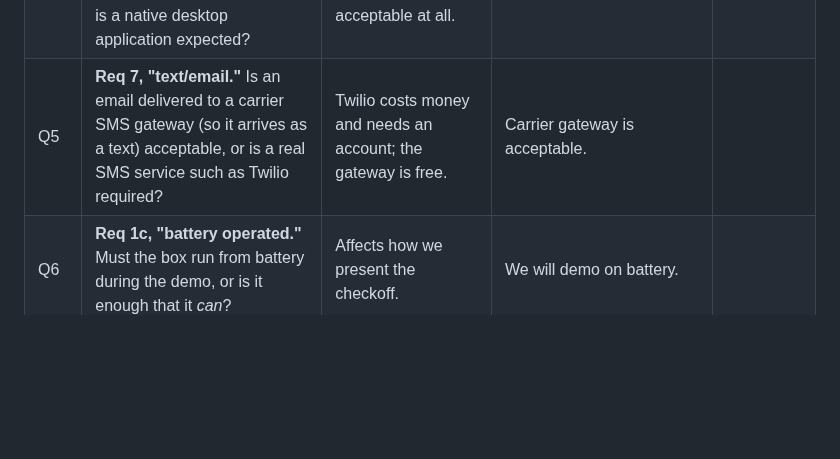
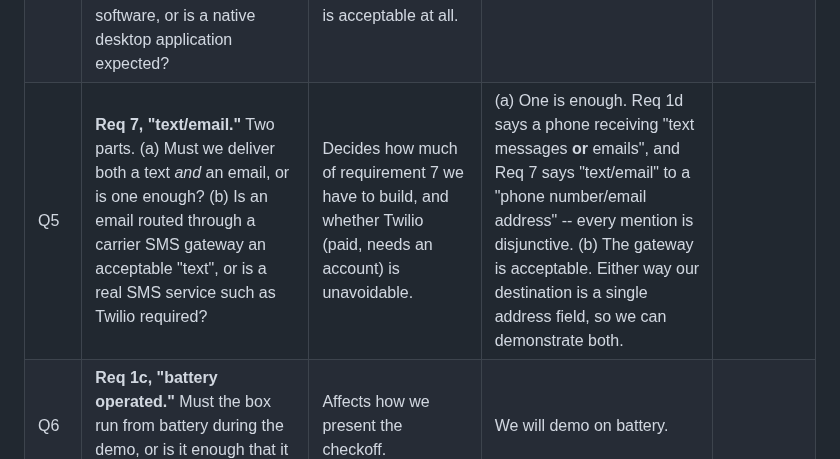
Before and after one commit to llongo8/SeniorDesignLab1, a Markdown page: docs/05-open-questions.md, the part around the change. Rendered like a GitHub page; blank space fills up the shorter version.

Commit message:
Sharpen Q5: one delivery channel or both
The question as written only asked whether a carrier SMS gateway counts
as a text. The prior question is whether both a text and an email are
required at all -- and the handout is disjunctive everywhere: Req 1d
says a phone receiving "text messages or emails", Req 7 says
"text/email" to a "phone number/email address".

Records that reading, and the reason it costs us nothing either way: the
destination is one address field, so the same code sends an email or a
text depending only on what is typed in it.

Co-Authored-By: Claude Opus 5 <noreply@anthropic.com>

```diff
--- a/docs/05-open-questions.md
+++ b/docs/05-open-questions.md
@@ -15,7 +15,7 @@ and record the answer here with the date.
 | Q2 | **Req 4d vs Req 4.** Requirement 4 says a sensor whose button is off should display "Sensor n off". Requirement 4d says the display must notify the user if *any* sensor is unplugged or faulty. What should the box show for a sensor that is both **off** and **faulty**? | Changes the display logic and the checkoff demonstration. | We show "Sensor n off ERR" -- both facts in one 16-character row, satisfying both readings. | |
 | Q3 | **Req 3, "data not available from the internet."** Is a hard power switch that kills the whole box acceptable, or must the box stay powered and actively refuse to serve data? | A hard switch is simpler and more obviously correct; a soft switch would need the radio to stay up. | Hard mechanical break in the battery line, using our SPDT wired as on/off. | |
 | Q4 | **Req 5, "appropriate software running on the computer."** Is a local service plus a browser UI acceptable as the computer software, or is a native desktop application expected? | Determines whether our FastAPI + browser architecture is acceptable at all. | A local service with a browser front end counts. | |
-| Q5 | **Req 7, "text/email."** Is an email delivered to a carrier SMS gateway (so it arrives as a text) acceptable, or is a real SMS service such as Twilio required? | Twilio costs money and needs an account; the gateway is free. | Carrier gateway is acceptable. | |
+| Q5 | **Req 7, "text/email."** Two parts. (a) Must we deliver both a text *and* an email, or is one enough? (b) Is an email routed through a carrier SMS gateway an acceptable "text", or is a real SMS service such as Twilio required? | Decides how much of requirement 7 we have to build, and whether Twilio (paid, needs an account) is unavoidable. | (a) One is enough. Req 1d says a phone receiving "text messages **or** emails", and Req 7 says "text/email" to a "phone number/email address" -- every mention is disjunctive. (b) The gateway is acceptable. Either way our destination is a single address field, so we can demonstrate both. | |
 | Q6 | **Req 1c, "battery operated."** Must the box run from battery during the demo, or is it enough that it *can*? | Affects how we present the checkoff. | We will demo on battery. | |
 | Q7 | **Req 5c.i, fixed 10–50 °C limits.** Requirement 8 wants a design range of −10 to +63 °C, but the graph is pinned to 10–50 °C. Confirm the graph really should clip rather than autoscale. | We have built it to clip and mark off-scale points. Autoscaling would be a bug. | Fixed limits always, off-scale clearly marked. | |
 | Q8 | **Network.** Is there a lab network we may use, or should we bring our own hotspot? Campus eduroam is WPA2-Enterprise and often has client isolation. | Determines connection code and demo logistics. | We bring our own hotspot or travel router. | |
```
